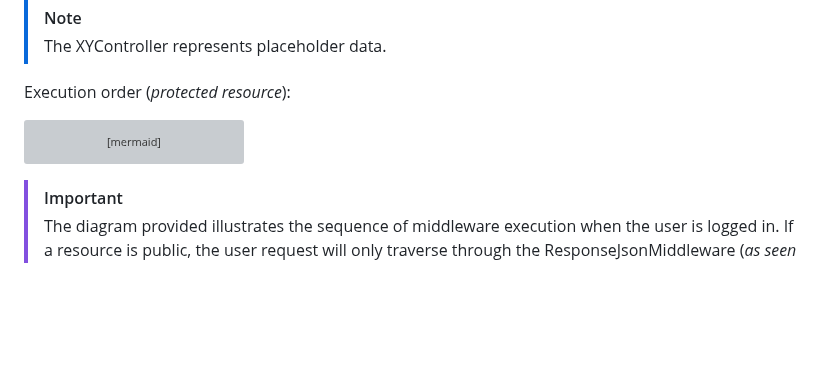
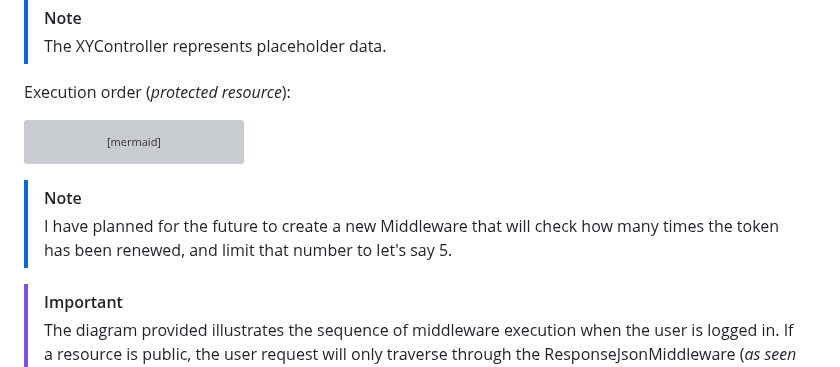
Before and after one commit to AleksandarTulic/User-Manager, a Markdown page: Backend/README.md, the part around the change. Drawn GitHub-style; blank space fills up the shorter version; grey boxes are pictures that could not be loaded.

````diff
--- a/Backend/README.md
+++ b/Backend/README.md
@@ -62,6 +62,9 @@ graph TD;
   RestartExpirationMiddleware-->ResponseJsonMiddleware;
 ```
 
+> [!NOTE]
+> I have planned for the future to create a new Middleware that will check how many times the token has been renewed, and limit that number to let's say 5.
+
 > [!IMPORTANT]
 > The diagram provided illustrates the sequence of middleware execution when the user is logged in. If a resource is public, the user request will only traverse through the ResponseJsonMiddleware (<i>as seen previously</i>).
 
````
